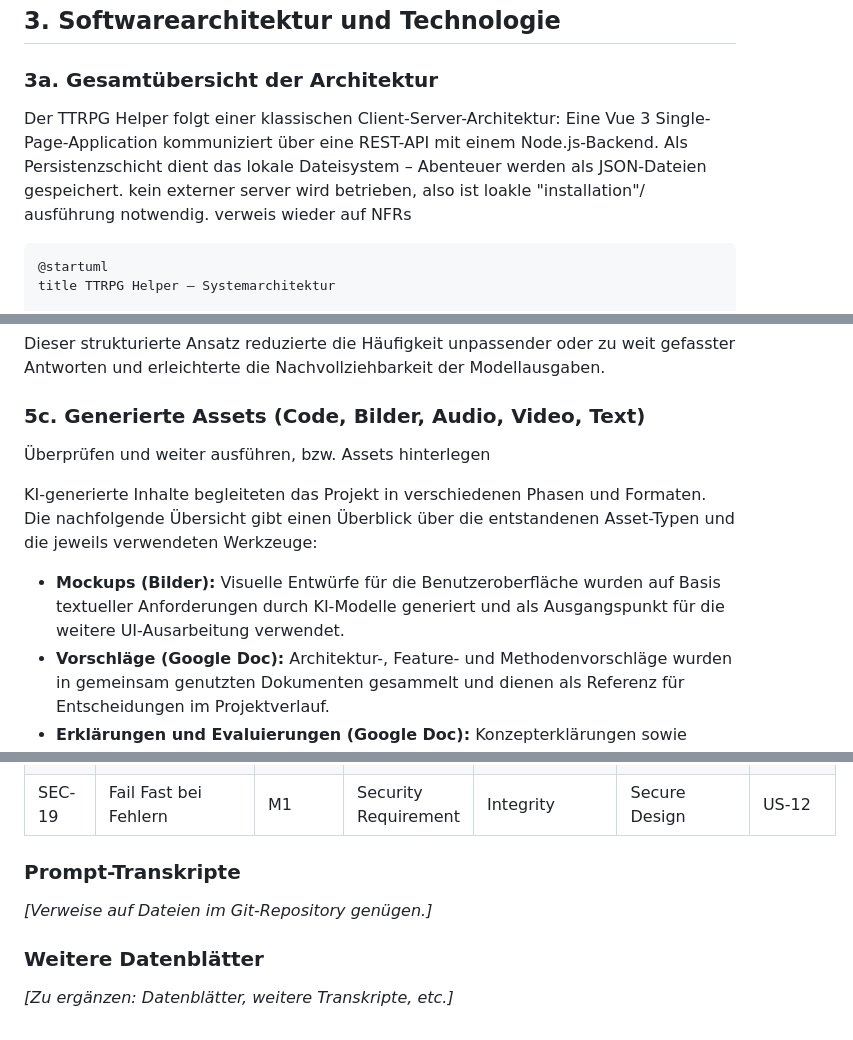
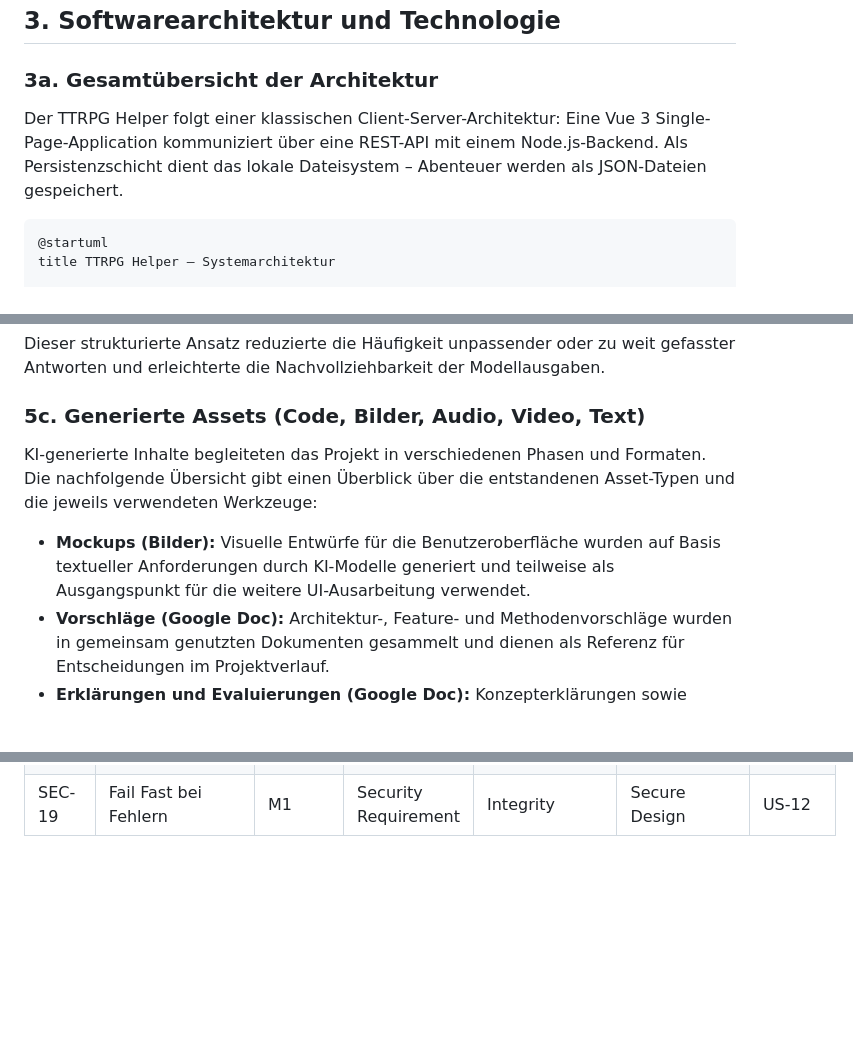
Before and after one commit to Glueckhoch3/ttrpg-helper, a Markdown page: doc/documentation-DE_V2.md, 3 parts joined by grey strips. Drawn GitHub-style; blank space fills up the shorter version.

````diff
--- a/doc/documentation-DE_V2.md
+++ b/doc/documentation-DE_V2.md
@@ -192,7 +196,7 @@ _Akzeptanzkriterien:_ Nutzer kann JSON-Datei auswählen; System lädt Struktur k
 
 ### 3a. Gesamtübersicht der Architektur
 
-Der TTRPG Helper folgt einer klassischen Client-Server-Architektur: Eine Vue 3 Single-Page-Application kommuniziert über eine REST-API mit einem Node.js-Backend. Als Persistenzschicht dient das lokale Dateisystem – Abenteuer werden als JSON-Dateien gespeichert. <font color="red">kein externer server wird betrieben, also ist loakle "installation"/ ausführung notwendig. verweis wieder auf NFRs</font>
+Der TTRPG Helper folgt einer klassischen Client-Server-Architektur: Eine Vue 3 Single-Page-Application kommuniziert über eine REST-API mit einem Node.js-Backend. Als Persistenzschicht dient das lokale Dateisystem – Abenteuer werden als JSON-Dateien gespeichert.
 
 ```plantuml
 @startuml
@@ -622,11 +628,9 @@ Dieser strukturierte Ansatz reduzierte die Häufigkeit unpassender oder zu weit
 
 ### 5c. Generierte Assets (Code, Bilder, Audio, Video, Text)
 
-<font color="red">Überprüfen und weiter ausführen, bzw. Assets hinterlegen</font>
-
 KI-generierte Inhalte begleiteten das Projekt in verschiedenen Phasen und Formaten. Die nachfolgende Übersicht gibt einen Überblick über die entstandenen Asset-Typen und die jeweils verwendeten Werkzeuge:
 
-- **Mockups (Bilder):** Visuelle Entwürfe für die Benutzeroberfläche wurden auf Basis textueller Anforderungen durch KI-Modelle generiert und als Ausgangspunkt für die weitere UI-Ausarbeitung verwendet.
+- **Mockups (Bilder):** Visuelle Entwürfe für die Benutzeroberfläche wurden auf Basis textueller Anforderungen durch KI-Modelle generiert und teilweise als Ausgangspunkt für die weitere UI-Ausarbeitung verwendet.
 - **Vorschläge (Google Doc):** Architektur-, Feature- und Methodenvorschläge wurden in gemeinsam genutzten Dokumenten gesammelt und dienen als Referenz für Entscheidungen im Projektverlauf.
 - **Erklärungen und Evaluierungen (Google Doc):** Konzepterklärungen sowie Bewertungen von Lösungsalternativen wurden ebenfalls dokumentiert, um den Entscheidungsprozess nachvollziehbar zu halten.
 - **Codegenerierung (Copilot Chats, GitHub Agents):** Der größte Teil des KI-generierten Codes entstand über Copilot-Chats und GitHub Agents. Die Ergebnisse wurden anschließend geprüft, angepasst und in das Projekt integriert.
@@ -870,11 +872,3 @@ Eine kompromittierte Library soll Codeausführung oder einen Supply-Chain-Angrif
 | SEC-17 | Keine Codeausführung               | M1         | Security Requirement | Integrity                   | Secure Coding                     | US-4, US-12       |
 | SEC-18 | Keine sensiblen Pfade in Logs      | M2         | Security Requirement | Confidentiality             | Information Disclosure Prevention | US-4              |
 | SEC-19 | Fail Fast bei Fehlern              | M1         | Security Requirement | Integrity                   | Secure Design                     | US-12             |
-
-### Prompt-Transkripte
-
-_[Verweise auf Dateien im Git-Repository genügen.]_
-
-### Weitere Datenblätter
-
-_[Zu ergänzen: Datenblätter, weitere Transkripte, etc.]_
````
Also changed, not shown: other parts of doc/documentation-DE_V2.md (+23 -19 lines), doc/documentation-DE_V1.md (deleted, +0 -310 lines), doc/images/UI_Mockup_final.png (added), doc/images/UI_final_editor.png (added), 2 other files.
